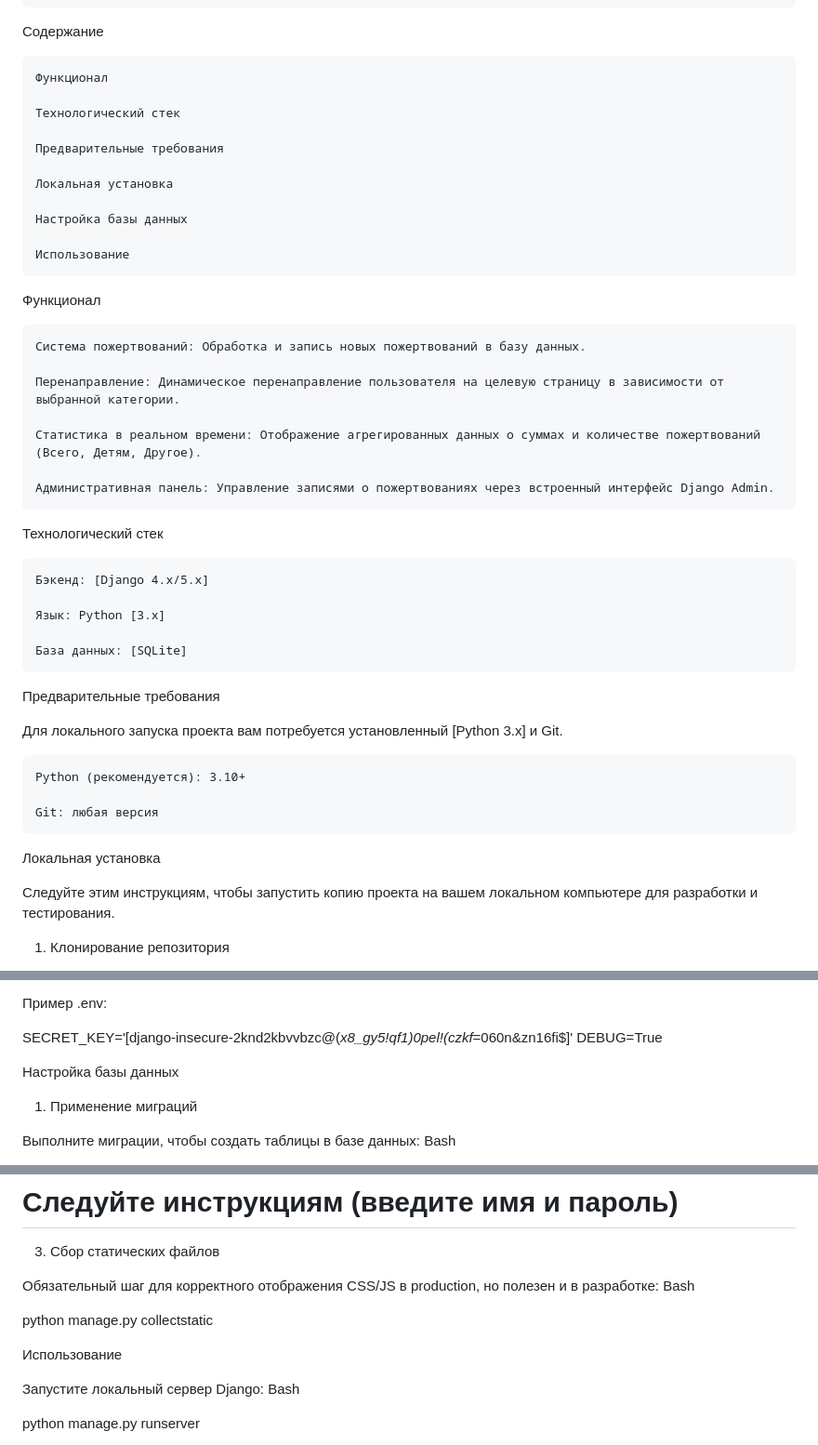
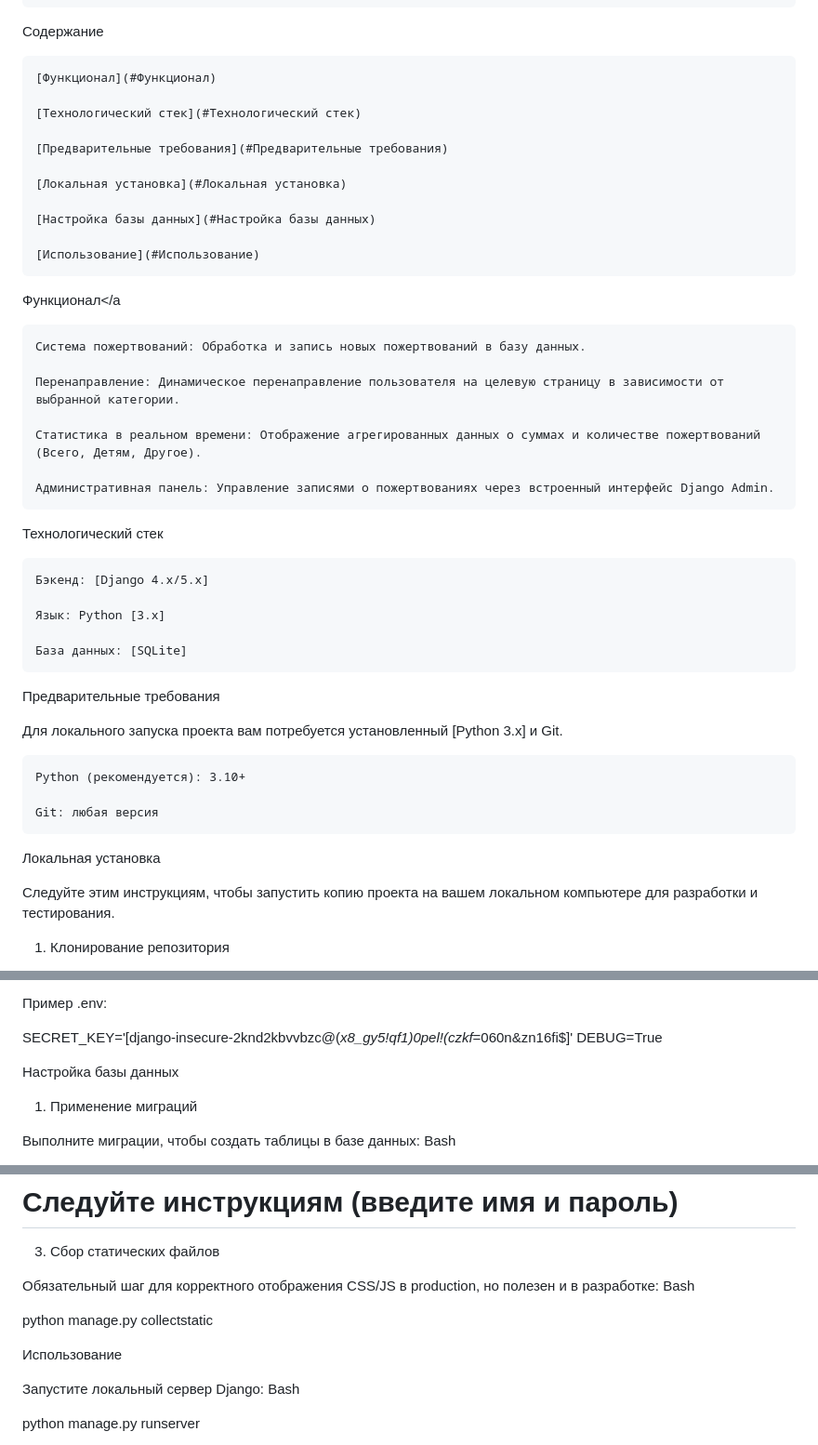
Before and after one commit to diarhea0/vtbblag.github.io, a Markdown page: README.md, 3 parts joined by grey strips. Shown at 93% size. Drawn GitHub-style.

```diff
--- a/README.md
+++ b/README.md
@@ -4,19 +4,19 @@
 
 Содержание
 
-    Функционал
+    [Функционал](#Функционал)
 
-    Технологический стек
+    [Технологический стек](#Технологический стек)
 
-    Предварительные требования
+    [Предварительные требования](#Предварительные требования)
 
-    Локальная установка
+    [Локальная установка](#Локальная установка)
 
-    Настройка базы данных
+    [Настройка базы данных](#Настройка базы данных)
 
-    Использование
+    [Использование](#Использование)
 
-Функционал
+<a name="Функционал">Функционал</a
 
     Система пожертвований: Обработка и запись новых пожертвований в базу данных.
 
@@ -26,7 +26,7 @@
 
     Административная панель: Управление записями о пожертвованиях через встроенный интерфейс Django Admin.
 
-Технологический стек
+<a name='Технологический стек'>Технологический стек</a>
 
     Бэкенд: [Django 4.x/5.x]
 
@@ -34,7 +34,7 @@
 
     База данных: [SQLite]
 
-Предварительные требования
+<a name='Предварительные требования'>Предварительные требования</a>
 
 Для локального запуска проекта вам потребуется установленный [Python 3.x] и Git.
 
@@ -42,7 +42,7 @@
 
     Git: любая версия
 
-Локальная установка
+<a name='Локальная установка'>Локальная установка</a>
 
 Следуйте этим инструкциям, чтобы запустить копию проекта на вашем локальном компьютере для разработки и тестирования.
 
@@ -82,7 +82,7 @@ pip install -r requirements.txt
 SECRET_KEY='[django-insecure-2knd2kbvvbzc@(_x8_gy5!qf1)0pel!(czkf_=060n&zn16fi$]'
 DEBUG=True
 
-Настройка базы данных
+<a name='Настройка базы данных'>Настройка базы данных</a>
 
 1. Применение миграций
 
@@ -106,7 +106,7 @@ Bash
 
 python manage.py collectstatic
 
-Использование
+<a name='Использование'>Использование</a>
 
 Запустите локальный сервер Django:
 Bash
```
Also changed, not shown: other parts of README.md (+0 -5 lines).
